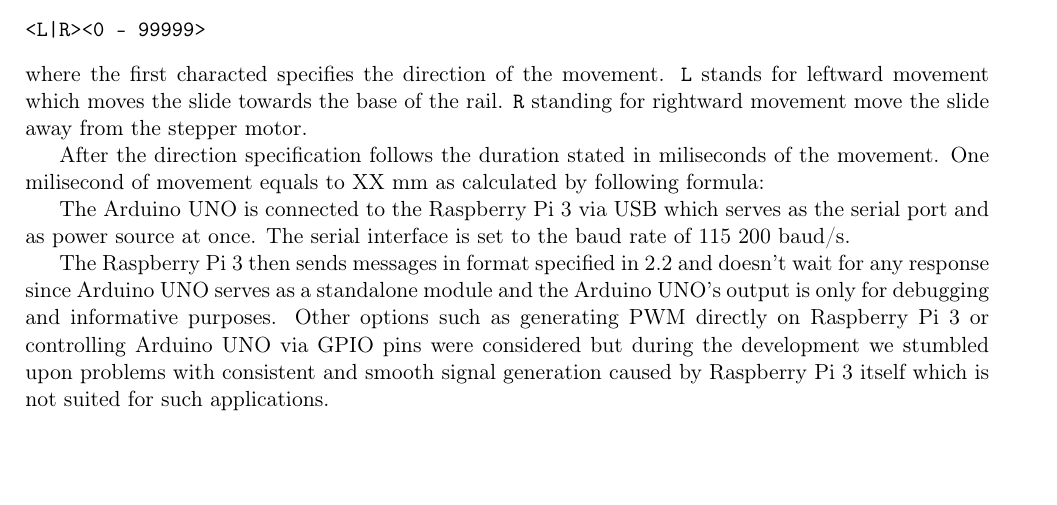
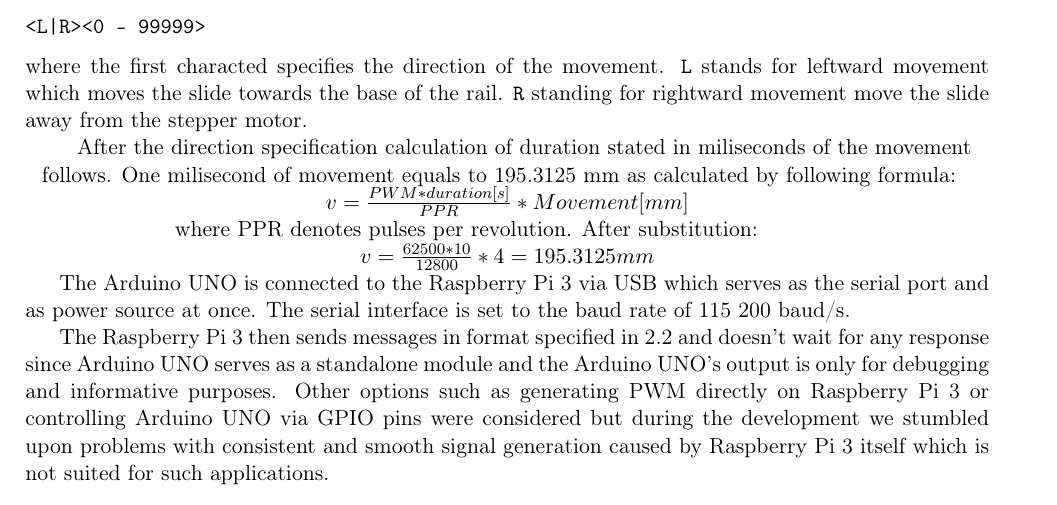
Before and after one commit to petrstehlik/biometrics-hand-detector, a LaTeX document (docs/doc.tex, which reads docs/hardware.tex): part of page 3 of 6, cut so that both start at the same text, the shorter picture padded with empty space. Compiled offline with pdfLaTeX.

Commit message:
Speed calculation

```diff
--- a/docs/hardware.tex
+++ b/docs/hardware.tex
@@ -67,8 +59,14 @@ The Arduino UNO itself is controlled via the serial interface where it actively
 \end{verbatim}
 where the first characted specifies the direction of the movement. \texttt{L} stands for leftward movement which moves the slide towards the base of the rail. \texttt{R} standing for rightward movement move the slide away from the stepper motor.
 
-After the direction specification follows the duration stated in miliseconds of the movement. One milisecond of movement equals to XX mm as calculated by following formula:
-% TODO : Vypocet rychlosti v mm/ms
+After the direction specification calculation of duration  stated in miliseconds of the movement follows. One milisecond of movement equals to 195.3125 mm as calculated by following formula:\\
+\begin{centering}
+    $v = \frac{PWM * duration [s]}{PPR} * Movement [mm]$ \\
+\end{centering}
+where PPR denotes pulses per revolution. After substitution: \\
+\begin{centering}
+    $v = \frac{62500 * 10}{12800} * 4 = 195.3125 mm$ \\
+\end{centering}
 
 The Arduino UNO is connected to the Raspberry Pi 3 via USB which serves as the serial port and as power source at once. The serial interface is set to the baud rate of 115 200 baud/s.
 
```
Also changed, not shown: docs/doc.pdf, docs/hardware.tex (8 more changed lines).
